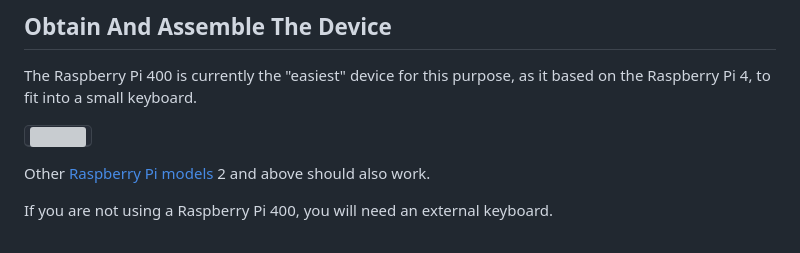
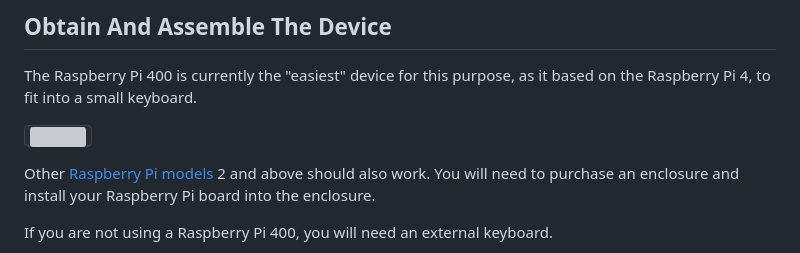
Before and after one commit to bokkypoobah/TopSecrets, a Markdown page: README.md, the part around the change. GitHub-like rendering; grey boxes are pictures that could not be loaded.

```diff
--- a/README.md
+++ b/README.md
@@ -31,7 +31,7 @@ The Raspberry Pi 400 is currently the "easiest" device for this purpose, as it b
 
 <kbd><img src="https://assets.raspberrypi.com/static/keyboard-lg-0e68b53708ad11b6dc0fff016f211a11.png" /></kbd>
 
-Other [Raspberry Pi models](https://en.wikipedia.org/wiki/Raspberry_Pi#Raspberry_Pi) 2 and above should also work.
+Other [Raspberry Pi models](https://en.wikipedia.org/wiki/Raspberry_Pi#Raspberry_Pi) 2 and above should also work. You will need to purchase an enclosure and install your Raspberry Pi board into the enclosure.
 
 If you are not using a Raspberry Pi 400, you will need an external keyboard.
 
```
